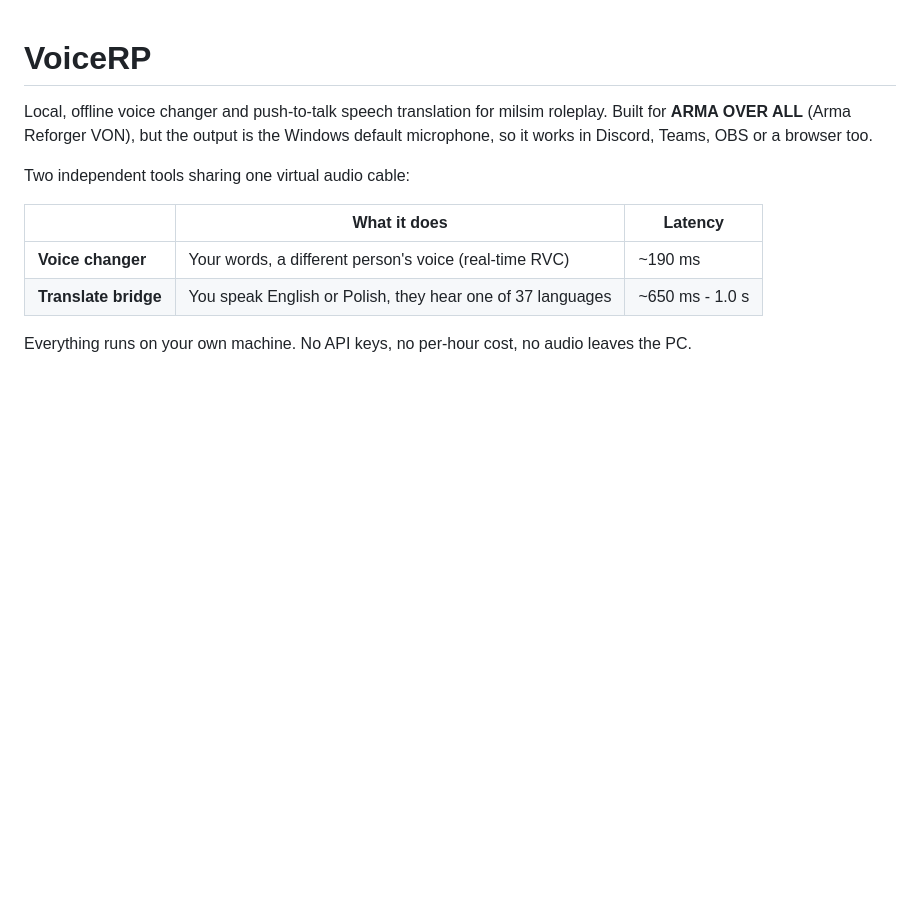
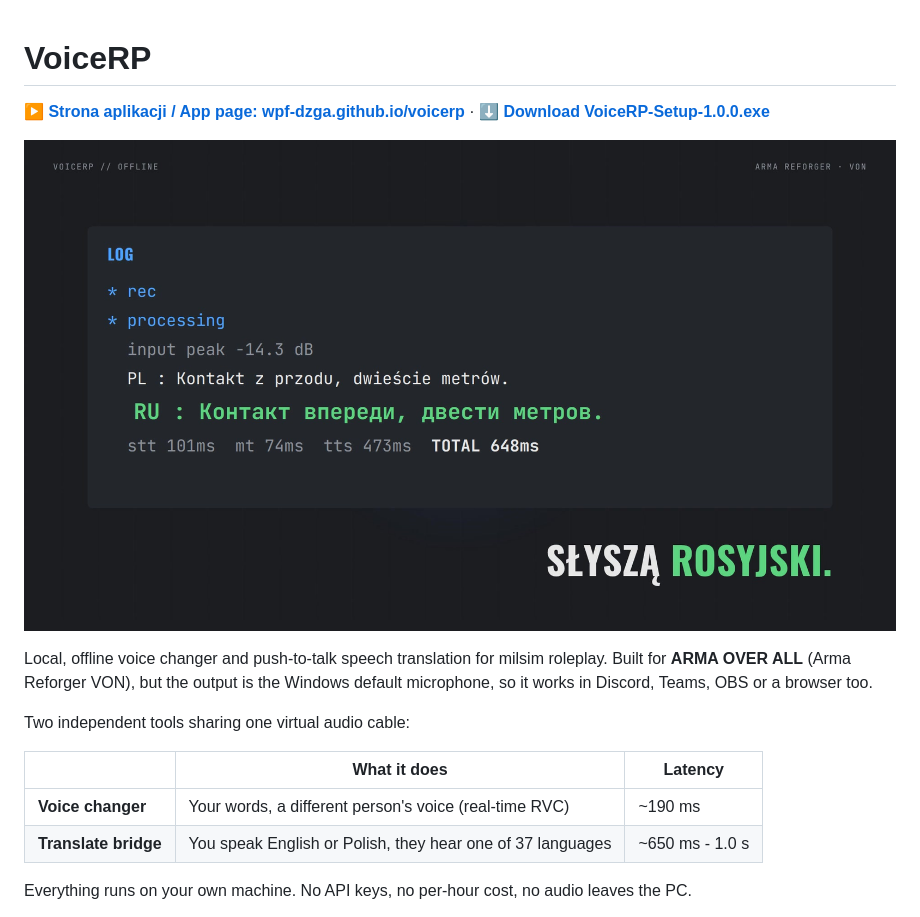
Before and after one commit to WPF-DZGA/voicerp, a Markdown page: README.md, the part around the change. Rendered like a GitHub page; pictures changed too: docs/media/voicerp-pl.jpg (added); blank space fills up the shorter version.

Commit message:
App page for Mission Makers: GitHub Pages site, launch videos (PL/EN)
Co-Authored-By: Claude Opus 5 <noreply@anthropic.com>
Claude-Session: https://claude.ai/code/session_01HEEgvMkZYds41WfSkxzXAp

```diff
--- a/README.md
+++ b/README.md
@@ -1,4 +1,8 @@
 # VoiceRP
+
+**[▶ Strona aplikacji / App page: wpf-dzga.github.io/voicerp](https://wpf-dzga.github.io/voicerp/)** · **[⬇ Download VoiceRP-Setup-1.0.0.exe](https://github.com/WPF-DZGA/voicerp/releases/latest/download/VoiceRP-Setup-1.0.0.exe)**
+
+[![VoiceRP video](docs/media/voicerp-pl.jpg)](https://wpf-dzga.github.io/voicerp/)
 
 Local, offline voice changer and push-to-talk speech translation for milsim
 roleplay. Built for **ARMA OVER ALL** (Arma Reforger VON), but the output is the
```
Also changed, not shown: docs/media/gui_pl.png (added), 5 other files.
